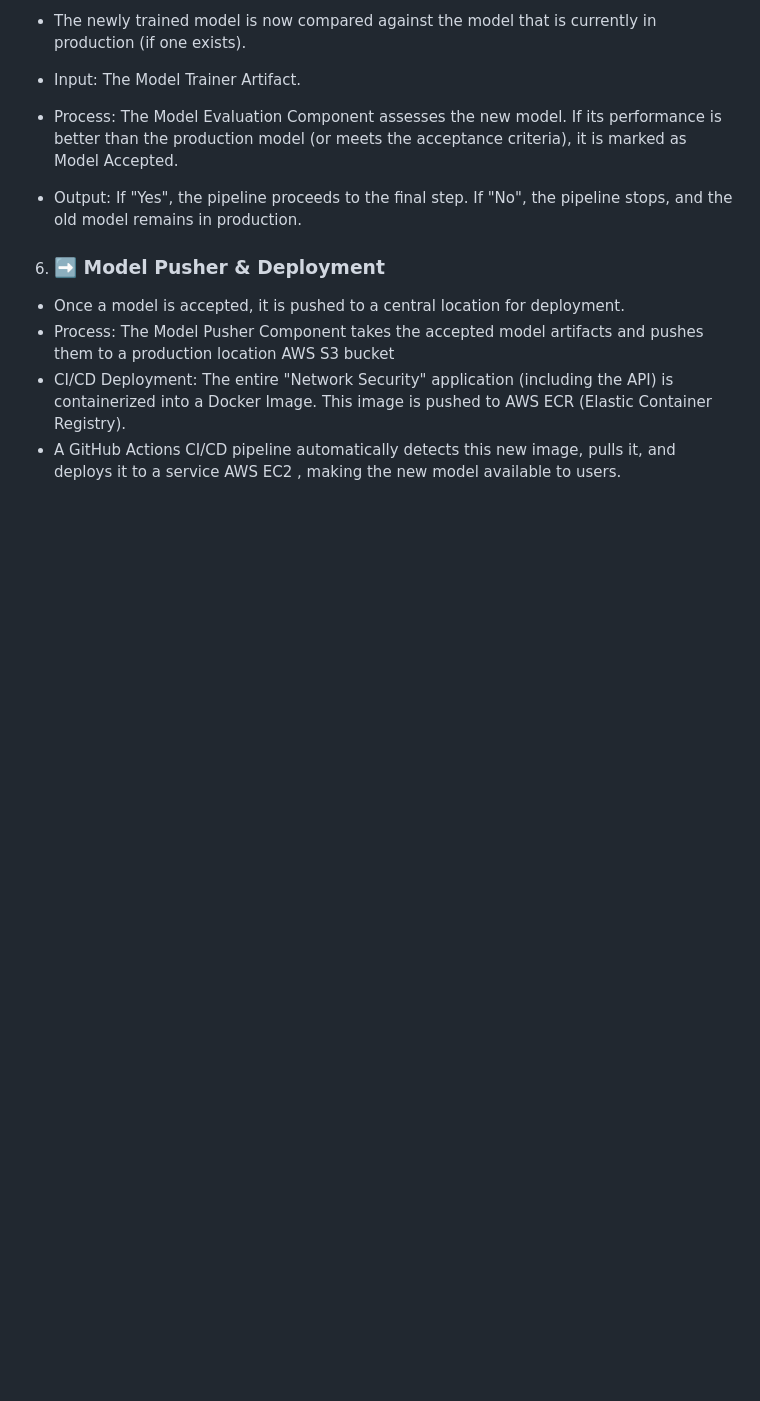
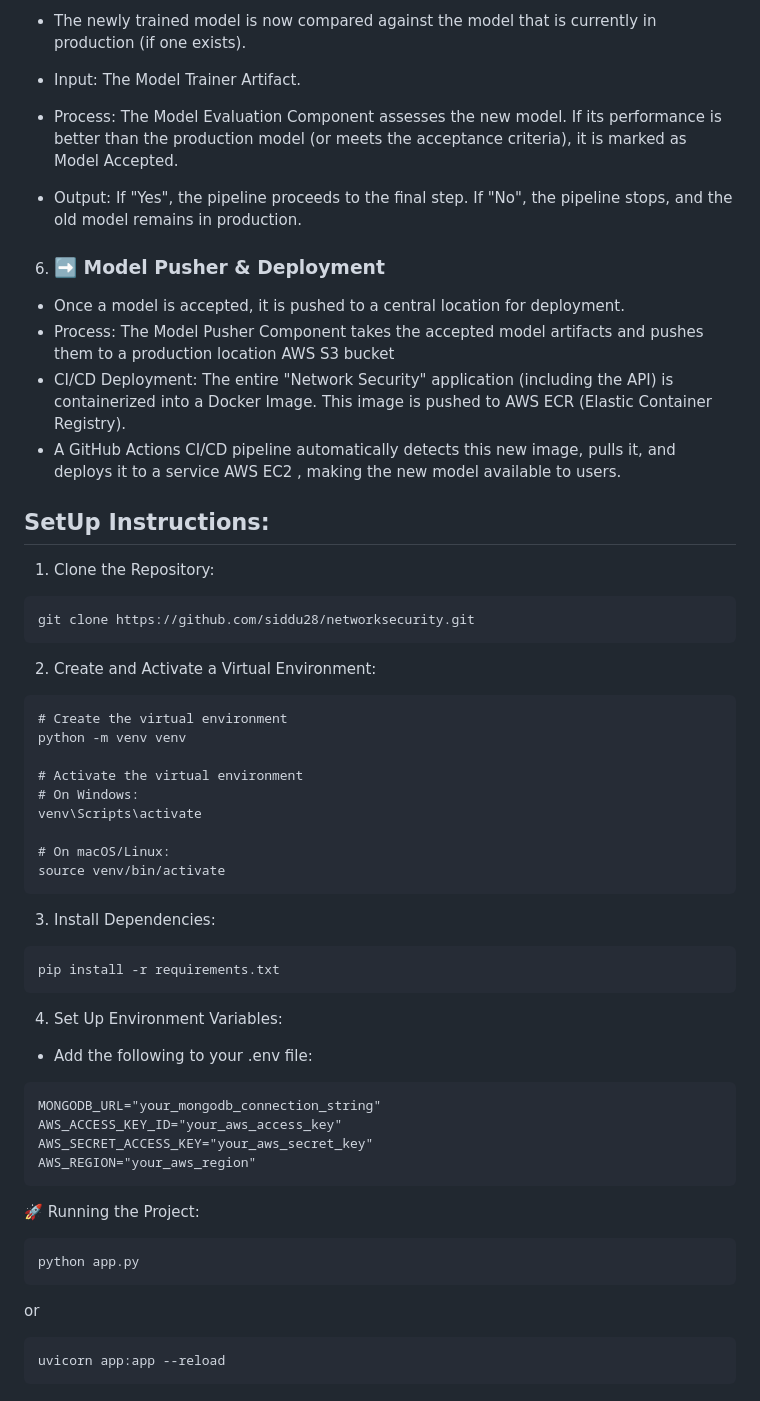
Before and after one commit to siddu28/networksecurity, a Markdown page: README.md, the part around the change. GitHub-like rendering; blank space fills up the shorter version.

````diff
--- a/README.md
+++ b/README.md
@@ -149,3 +149,55 @@ If the model meets the threshold, it is saved as model.pkl.
 The entire "Network Security" application (including the API) is containerized into a Docker Image.
 This image is pushed to AWS ECR (Elastic Container Registry).
 - A GitHub Actions CI/CD pipeline automatically detects this new image, pulls it, and deploys it to a service AWS EC2 , making the new model available to users.
+
+
+## SetUp Instructions:
+
+1. Clone the Repository:
+
+```
+git clone https://github.com/siddu28/networksecurity.git
+```
+
+2. Create and Activate a Virtual Environment:
+
+```
+# Create the virtual environment
+python -m venv venv
+
+# Activate the virtual environment
+# On Windows:
+venv\Scripts\activate
+
+# On macOS/Linux:
+source venv/bin/activate
+```
+
+3. Install Dependencies:
+
+```
+pip install -r requirements.txt
+```
+
+4. Set Up Environment Variables:
+
+- Add the following to your .env file:
+
+```
+MONGODB_URL="your_mongodb_connection_string"
+AWS_ACCESS_KEY_ID="your_aws_access_key"
+AWS_SECRET_ACCESS_KEY="your_aws_secret_key"
+AWS_REGION="your_aws_region"
+```
+
+🚀 Running the Project:
+
+```
+python app.py
+```
+
+or
+
+```
+uvicorn app:app --reload
+```
````
